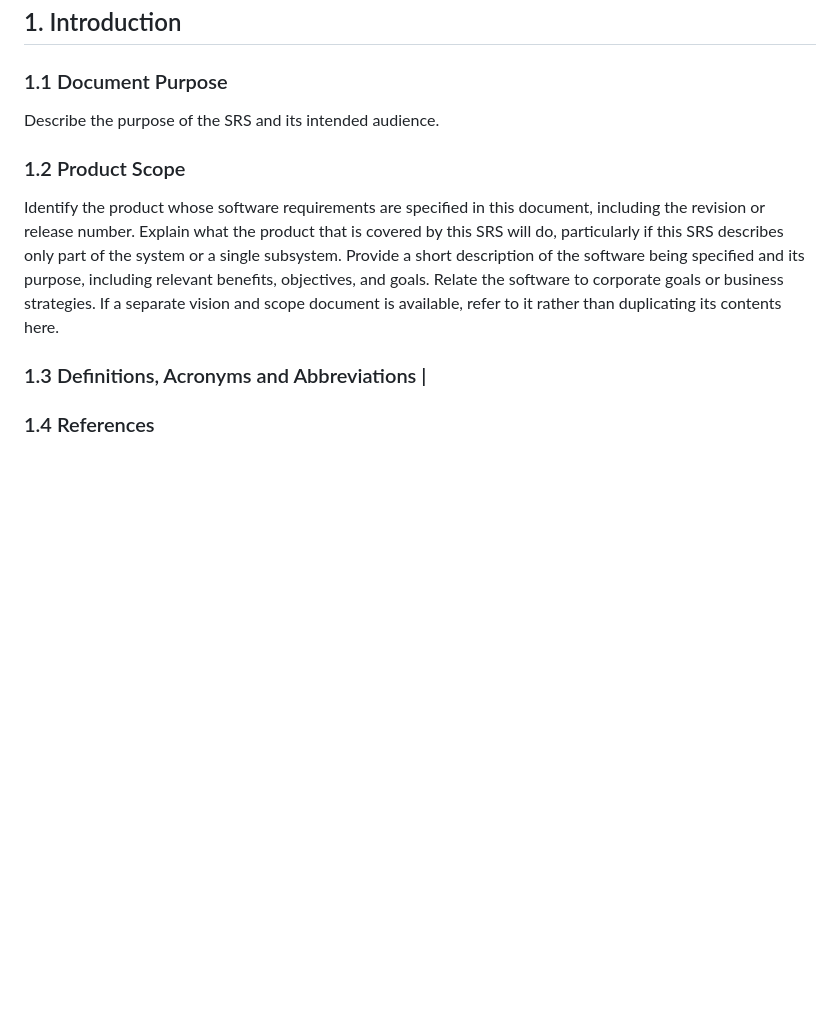
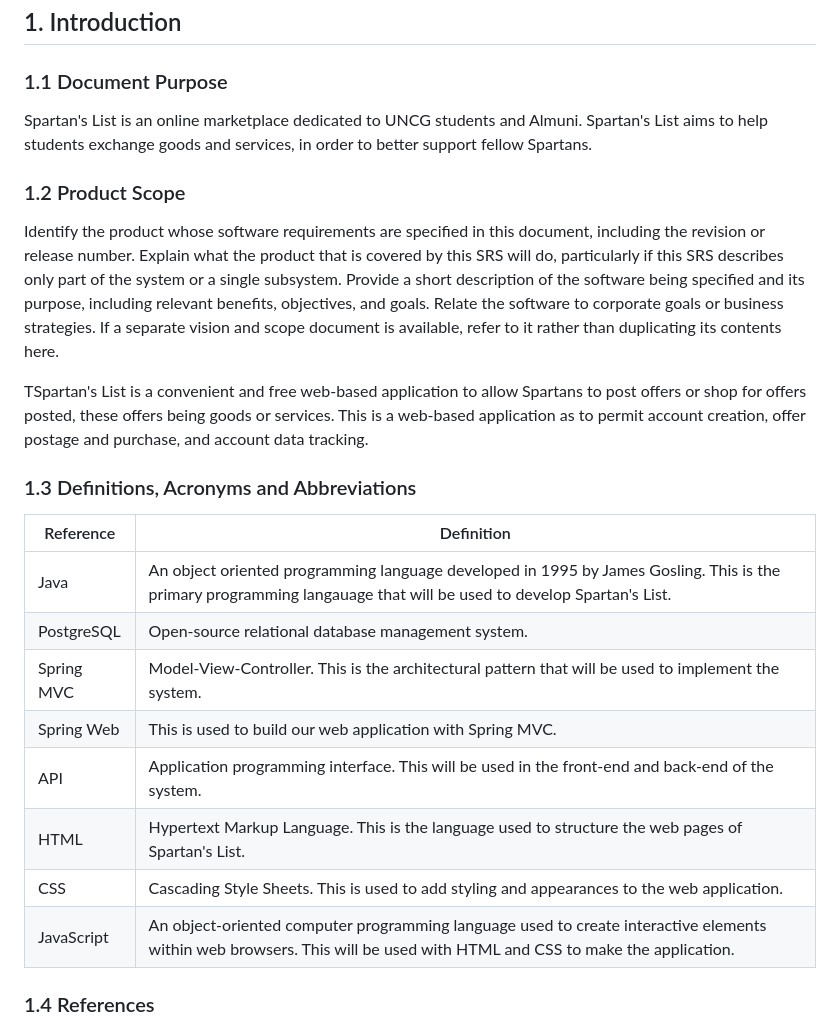
Before and after one commit to wilsonality/f25-team2, a Markdown page: doc/spartanslistSRS.md, the part around the change. Drawn GitHub-style; blank space fills up the shorter version.

Commit message:
wilson: adding definitions

```diff
--- a/doc/spartanslistSRS.md
+++ b/doc/spartanslistSRS.md
@@ -44,13 +44,26 @@ Table of Contents
 ## 1. Introduction
 
 ### 1.1 Document Purpose
-Describe the purpose of the SRS and its intended audience.
+Spartan's List is an online marketplace dedicated to UNCG students and Almuni. Spartan's List aims to help students exchange goods and services, in order to better support fellow Spartans.
 
 ### 1.2 Product Scope
 Identify the product whose software requirements are specified in this document, including the revision or release number. Explain what the product that is covered by this SRS will do, particularly if this SRS describes only part of the system or a single subsystem.
 Provide a short description of the software being specified and its purpose, including relevant benefits, objectives, and goals. Relate the software to corporate goals or business strategies. If a separate vision and scope document is available, refer to it rather than duplicating its contents here.
 
-### 1.3 Definitions, Acronyms and Abbreviations                                                                                                                                                                          |
+TSpartan's List is a convenient and free web-based application to allow Spartans to post offers or shop for offers posted, these offers being goods or services. This is a web-based application as to permit account creation, offer postage and purchase, and account data tracking.
+
+### 1.3 Definitions, Acronyms and Abbreviations
+
+| Reference | Definition   |
+| ---- | ------- |
+|   Java   |   An object oriented programming language developed in 1995 by James Gosling. This is the primary programming langauage that will be used to develop Spartan's List.      |
+|   PostgreSQL   | Open-source relational database management system. |
+|   Spring MVC   | Model-View-Controller. This is the architectural pattern that will be used to implement the system. |
+| Spring Web  |  This is used to build our web application with Spring MVC.  |
+| API | Application programming interface. This will be used in the front-end and back-end of the system. |
+| HTML | Hypertext Markup Language. This is the language used to structure the web pages of Spartan's List.|
+| CSS | Cascading Style Sheets. This is used to add styling and appearances to the web application. |
+|JavaScript| An object-oriented computer programming language  used to create interactive elements within web browsers. This will be used with HTML and CSS to make the application. |
 
 ### 1.4 References
 List any other documents or Web addresses to which this SRS refers. These may include user interface style guides, contracts, standards, system requirements specifications, use case documents, or a vision and scope document. Provide enough information so that the reader could access a copy of each reference, including title, author, version number, date, and source or location.
```
